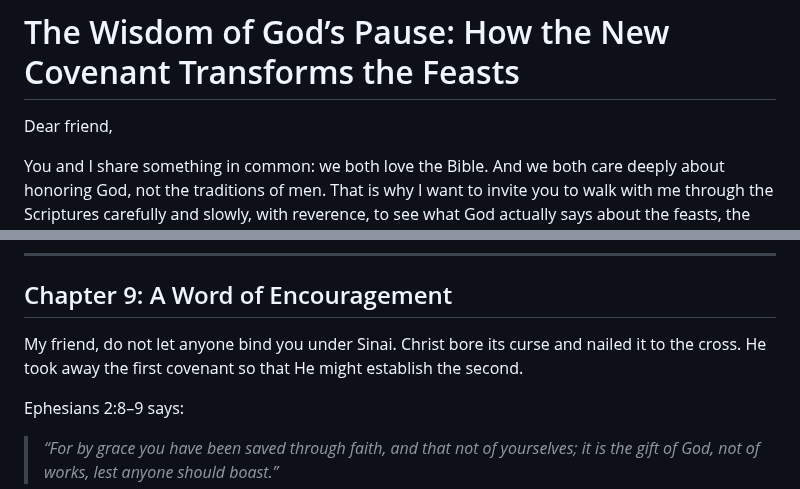
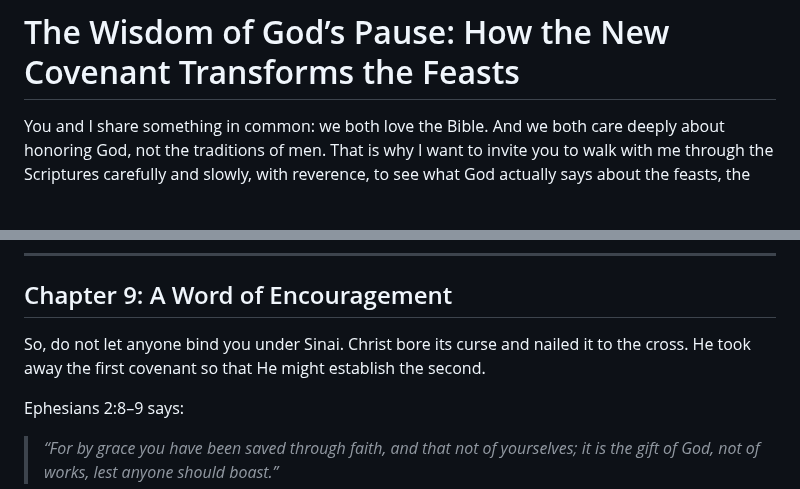
Before and after one commit to TedOctaviusGreene/jesusrest, a Markdown page: articles/The-Wisdom-of-God's-Pause.md, 2 parts joined by grey strips. GitHub-like rendering; blank space fills up the shorter version.

```diff
--- a/articles/The-Wisdom-of-God's-Pause.md
+++ b/articles/The-Wisdom-of-God's-Pause.md
@@ -1,6 +1,4 @@
 # The Wisdom of God’s Pause: How the New Covenant Transforms the Feasts
-
-Dear friend,
 
 You and I share something in common: we both love the Bible. And we both care deeply about honoring God, not the traditions of men. That is why I want to invite you to walk with me through the Scriptures carefully and slowly, with reverence, to see what God actually says about the feasts, the Sabbath, and the New Covenant.
 
@@ -220,7 +218,7 @@ God has moved the feasts across the ages—law, shadow, teaching, fulfillment—
 
 ## Chapter 9: A Word of Encouragement
 
-My friend, do not let anyone bind you under Sinai. Christ bore its curse and nailed it to the cross. He took away the first covenant so that He might establish the second.
+So, do not let anyone bind you under Sinai. Christ bore its curse and nailed it to the cross. He took away the first covenant so that He might establish the second.
 
 Ephesians 2:8–9 says:
 
```
